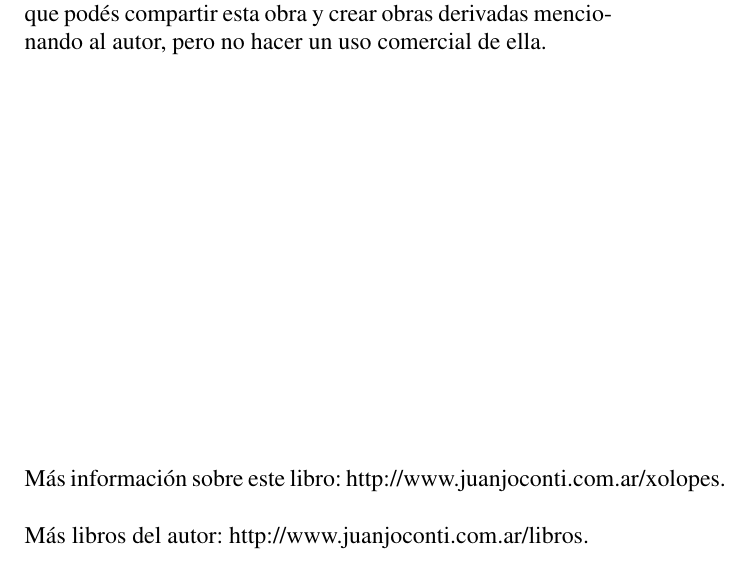
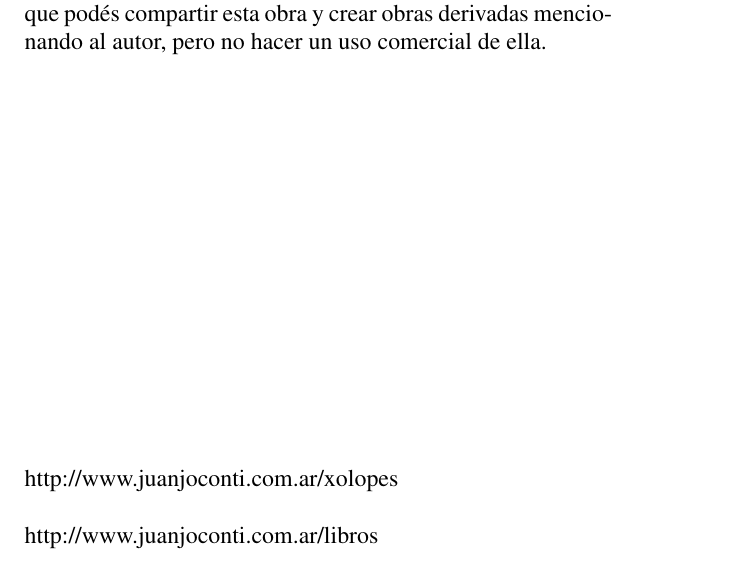
Before and after one commit to jjconti/novela-workflow, a LaTeX book (xolopes/xolopesBase.tex): part of page 3 of 17 before the commit and part of page 2 of 15 after it, cut so that both start at the same text. Compiled offline with pdfLaTeX.

Commit message:
Fixes for print

```diff
--- a/xolopes/xolopesBase.tex
+++ b/xolopes/xolopesBase.tex
@@ -1,6 +1,11 @@
 \documentclass[12pt,twoside,openright,a5paper]{book}
 
-\usepackage[a5paper]{geometry}
+%\usepackage[a5paper, bindingoffset=1cm, inner=2cm, outer=1.5cm]{geometry}
+%\usepackage[a5paper]{geometry}
+\usepackage[a5paper, hmarginratio={3:2}]{geometry}
+%,bindingoffset=1cm
+%inner
+%outer
 
 \usepackage{times}
 \usepackage[Lenny]{fncychap}
@@ -84,11 +94,13 @@ mencionando al autor, pero no ha\-cer un uso comercial de ella.
 \vfill
 
 \noindent
-Más información sobre este libro: http://www.juanjoconti.com.ar/xolopes.
+http://www.juanjoconti.com.ar/xolopes
+%Más información sobre este libro: {\small http://www.juanjoconti.com.ar/xolopes}.
 
 \vspace{0.5cm}
 \noindent
-Más libros del autor: http://www.juanjoconti.com.ar/libros.
+http://www.juanjoconti.com.ar/libros
+%Más libros del autor: {\small http://www.juanjoconti.com.ar/libros}.
 
 \cleardoublepage
 
```
Also changed, not shown: xolopes/xolopesBase.tex (14 more changed lines).
